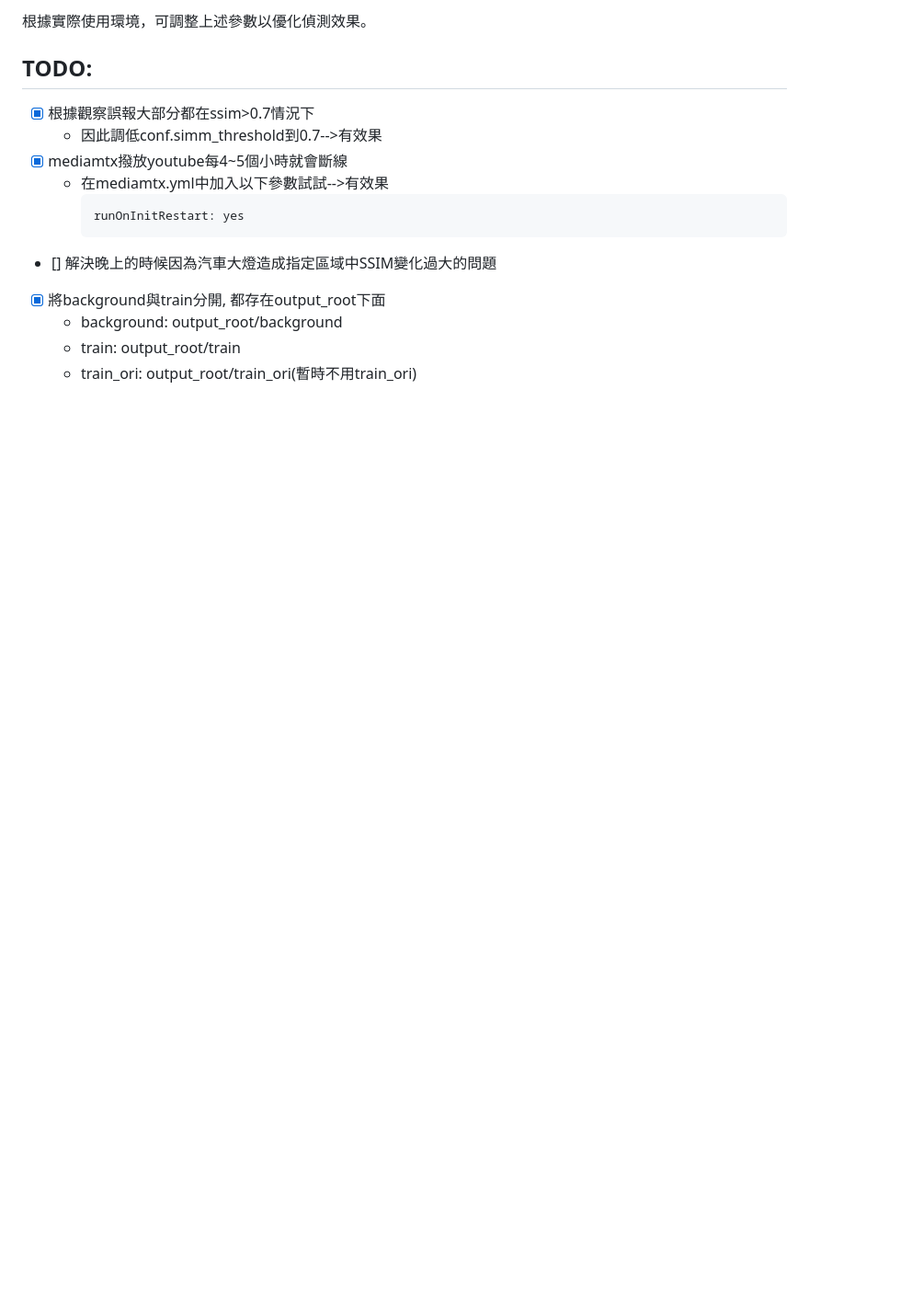
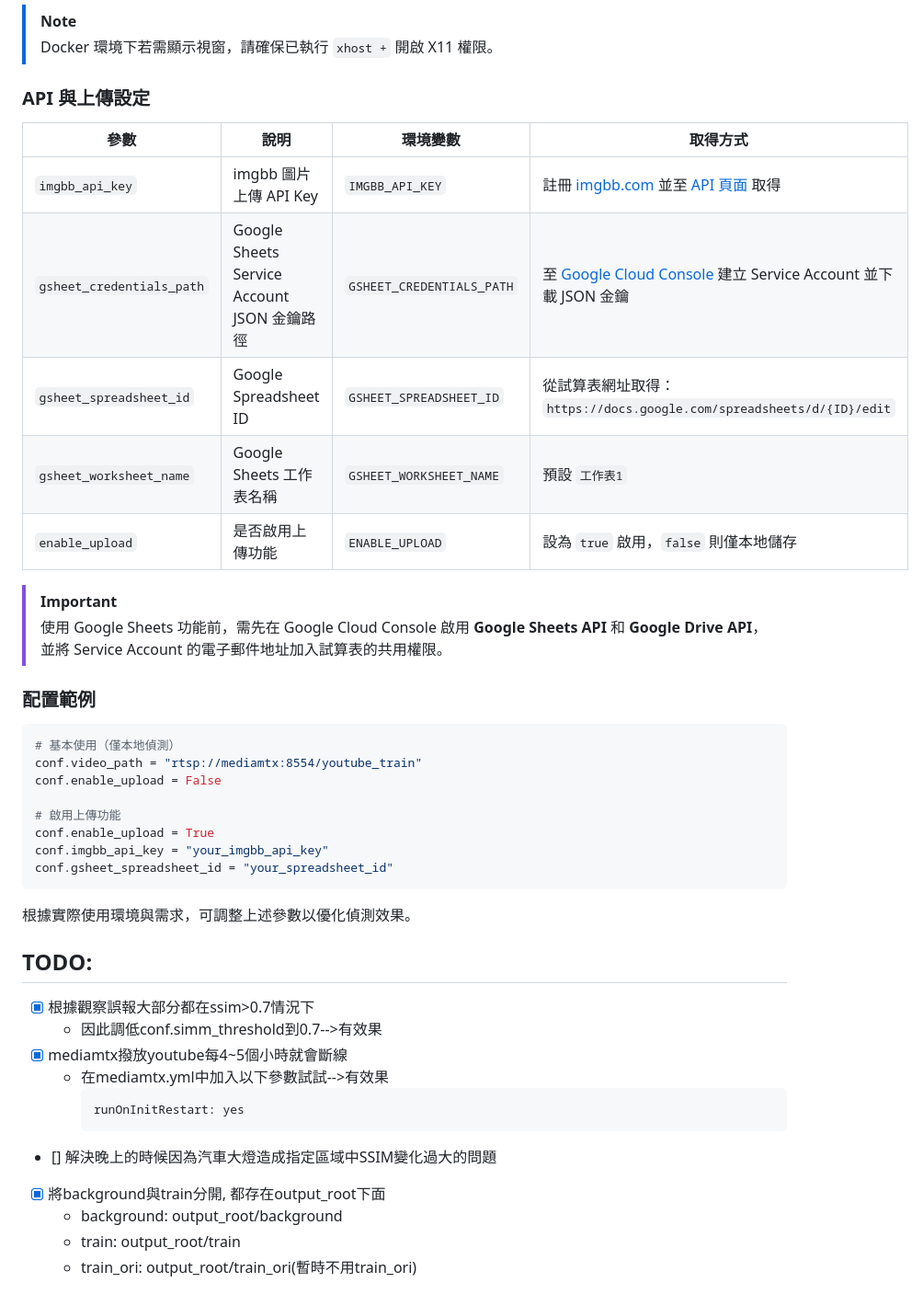
Before and after one commit to xwater8/Taitung-Duoliang-Train-Detect-System, a Markdown page: README.md, the part around one of its changes. Shown at 92% size. GitHub-like rendering; blank space fills up the shorter version.

````diff
--- a/README.md
+++ b/README.md
@@ -120,5 +149,34 @@ $python3 main.py
 
-根據實際使用環境，可調整上述參數以優化偵測效果。
+> [!NOTE]
+> Docker 環境下若需顯示視窗，請確保已執行 `xhost +` 開啟 X11 權限。
+
+### API 與上傳設定
+
+| 參數 | 說明 | 環境變數 | 取得方式 |
+|------|------|----------|----------|
+| `imgbb_api_key` | imgbb 圖片上傳 API Key | `IMGBB_API_KEY` | 註冊 [imgbb.com](https://imgbb.com/) 並至 [API 頁面](https://api.imgbb.com/) 取得 |
+| `gsheet_credentials_path` | Google Sheets Service Account JSON 金鑰路徑 | `GSHEET_CREDENTIALS_PATH` | 至 [Google Cloud Console](https://console.cloud.google.com/) 建立 Service Account 並下載 JSON 金鑰 |
+| `gsheet_spreadsheet_id` | Google Spreadsheet ID | `GSHEET_SPREADSHEET_ID` | 從試算表網址取得：`https://docs.google.com/spreadsheets/d/{ID}/edit` |
+| `gsheet_worksheet_name` | Google Sheets 工作表名稱 | `GSHEET_WORKSHEET_NAME` | 預設 `工作表1` |
+| `enable_upload` | 是否啟用上傳功能 | `ENABLE_UPLOAD` | 設為 `true` 啟用，`false` 則僅本地儲存 |
+
+> [!IMPORTANT]
+> 使用 Google Sheets 功能前，需先在 Google Cloud Console 啟用 **Google Sheets API** 和 **Google Drive API**，並將 Service Account 的電子郵件地址加入試算表的共用權限。
+
+### 配置範例
+
+```python
+# 基本使用（僅本地偵測）
+conf.video_path = "rtsp://mediamtx:8554/youtube_train"
+conf.enable_upload = False
+
+# 啟用上傳功能
+conf.enable_upload = True
+conf.imgbb_api_key = "your_imgbb_api_key"
+conf.gsheet_spreadsheet_id = "your_spreadsheet_id"
+```
+
+根據實際使用環境與需求，可調整上述參數以優化偵測效果。
 
 
 
````
Also changed, not shown: other parts of README.md (+57 -28 lines), THUMBNAIL_UPGRADE.md (deleted, +0 -211 lines), web/DEPLOYMENT.md (+2 -2 lines).
